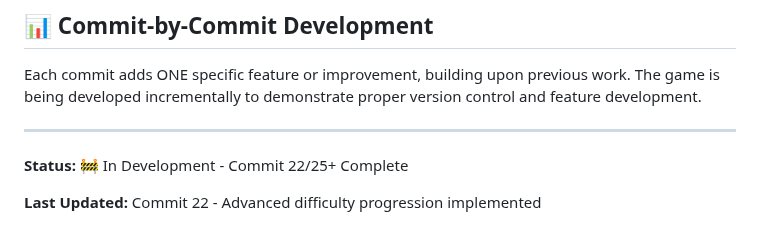
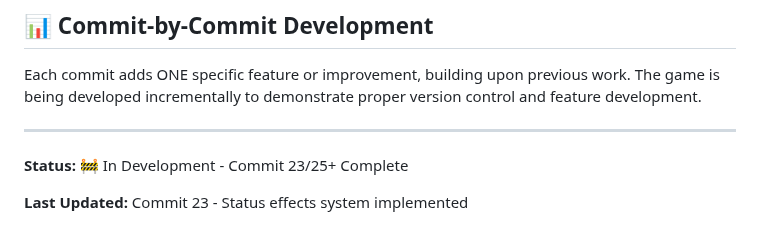
Before and after one commit to anubhavy-05/Multi-Game-Repo-playground-, a Markdown page: game7/README.md, the part around one of its changes. Rendered like a GitHub page.

```diff
--- a/game7/README.md
+++ b/game7/README.md
@@ -1080,6 +1137,6 @@ Each commit adds ONE specific feature or improvement, building upon previous wor
 
 ---
 
-**Status:** 🚧 In Development - Commit 22/25+ Complete
+**Status:** 🚧 In Development - Commit 23/25+ Complete
 
-**Last Updated:** Commit 22 - Advanced difficulty progression implemented
+**Last Updated:** Commit 23 - Status effects system implemented
```
Also changed, not shown: other parts of game7/README.md (+57 -0 lines).
